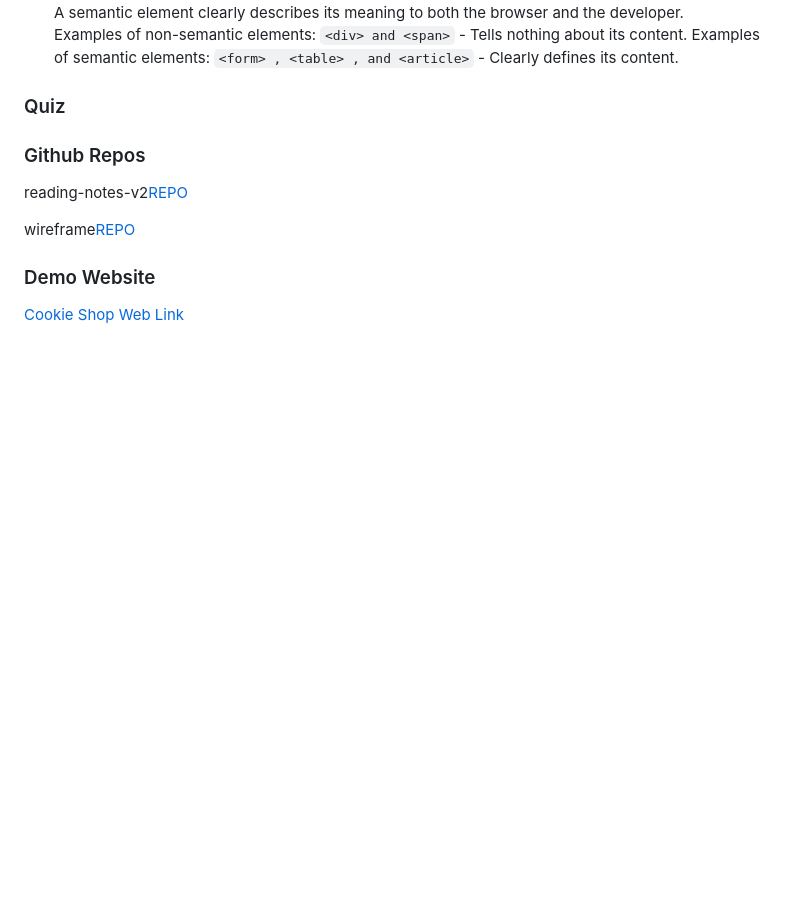
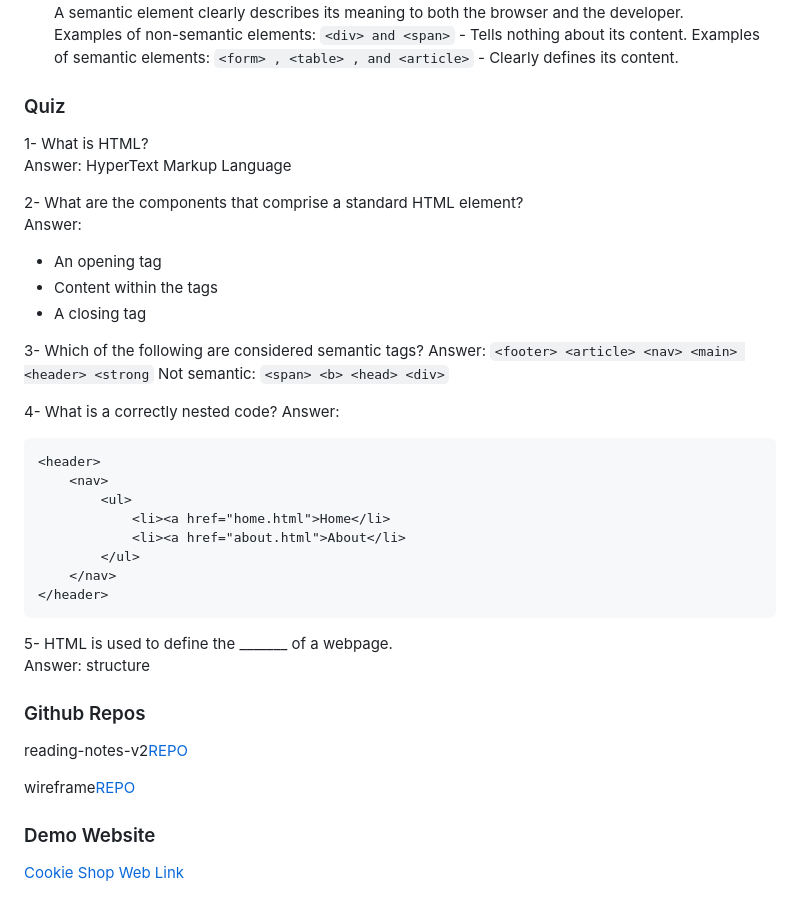
Before and after one commit to VMO2020/reading-notes-v2, a Markdown page: code-102/102class-04.md, the part around the change. Rendered like a GitHub page; blank space fills up the shorter version.

Commit message:
UPDATE: 102class-41.md

````diff
--- a/code-102/102class-04.md
+++ b/code-102/102class-04.md
@@ -50,6 +50,37 @@ Examples of non-semantic elements: `<div> and <span>` - Tells nothing about its
 
 ### Quiz
 
+1-  What is HTML?
+Answer:  HyperText Markup Language
+
+2-  What are the components that comprise a standard HTML element?
+Answer:
+
+- An opening tag
+- Content within the tags
+- A closing tag
+
+3-  Which of the following are considered semantic tags?
+Answer:  `<footer> <article> <nav> <main> <header> <strong`
+Not semantic: `<span> <b> <head> <div>`
+
+4-  What is a correctly nested code?
+Answer:
+
+```html
+<header>
+    <nav>
+        <ul>
+            <li><a href="home.html">Home</li>
+            <li><a href="about.html">About</li>
+        </ul>
+    </nav>
+</header>
+```
+
+5-  HTML is used to define the _______ of a webpage.
+Answer:  structure
+
 ### Github Repos
 
 reading-notes-v2[REPO](https://github.com/VMO2020/reading-notes-v2)
````
